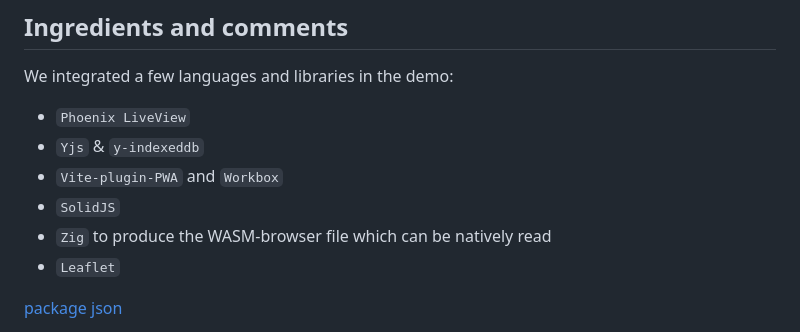
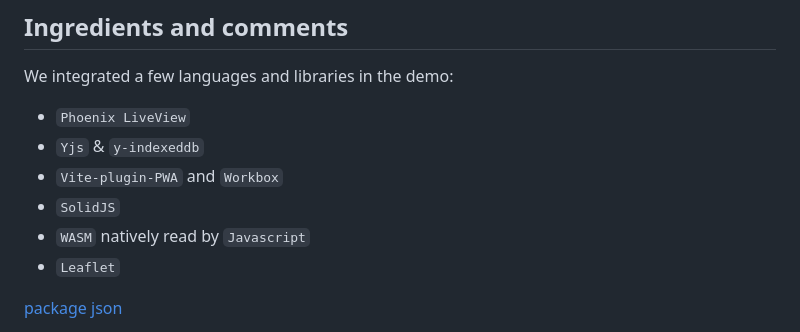
Before and after one commit to dwyl/PWA-Liveview, a Markdown page: README.md, the part around the change. Drawn GitHub-style.

```diff
--- a/README.md
+++ b/README.md
@@ -44,7 +44,7 @@ We integrated a few languages and libraries in the demo:
 - `Yjs` & `y-indexeddb`
 - `Vite-plugin-PWA` and `Workbox`
 - `SolidJS`
-- `Zig` to produce the WASM-browser file which can be natively read
+- `WASM` natively read by `Javascript`
 - `Leaflet`
 
 
```
